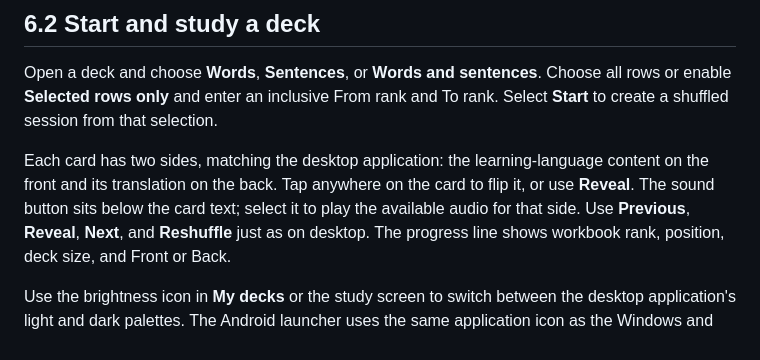
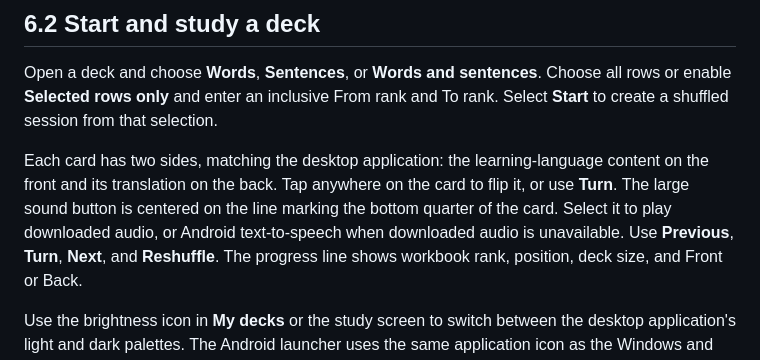
Before and after one commit to ReneGreblicki/Easy-Language-Learning-Tool, a Markdown page: README.md, the part around the change. Rendered like a GitHub page.

Commit message:
fix: restore Android card audio and turn control

```diff
--- a/README.md
+++ b/README.md
@@ -656,9 +656,10 @@ rank. Select **Start** to create a shuffled session from that selection.
 
 Each card has two sides, matching the desktop application: the learning-language
 content on the front and its translation on the back. Tap anywhere on the card to
-flip it, or use **Reveal**. The sound button sits below the card text; select it to
-play the available audio for that side. Use **Previous**, **Reveal**, **Next**, and
-**Reshuffle** just as on desktop. The progress line shows workbook rank, position,
+flip it, or use **Turn**. The large sound button is centered on the line marking the
+bottom quarter of the card. Select it to play downloaded audio, or Android
+text-to-speech when downloaded audio is unavailable. Use **Previous**, **Turn**,
+**Next**, and **Reshuffle**. The progress line shows workbook rank, position,
 deck size, and Front or Back.
 
 Use the brightness icon in **My decks** or the study screen to switch between the
```
